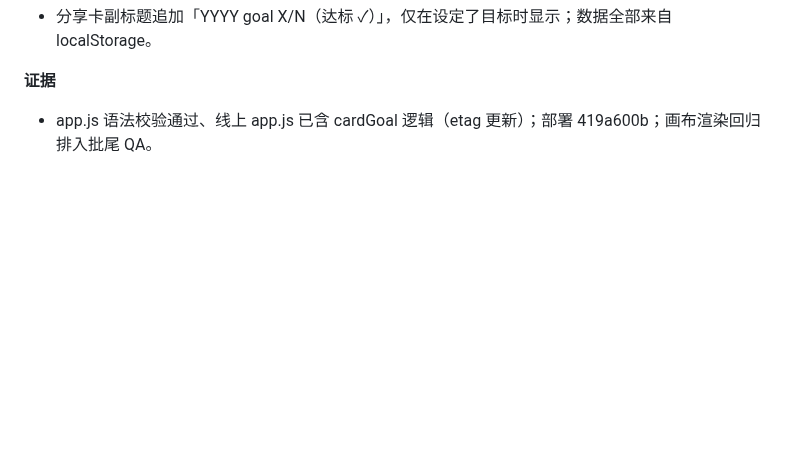
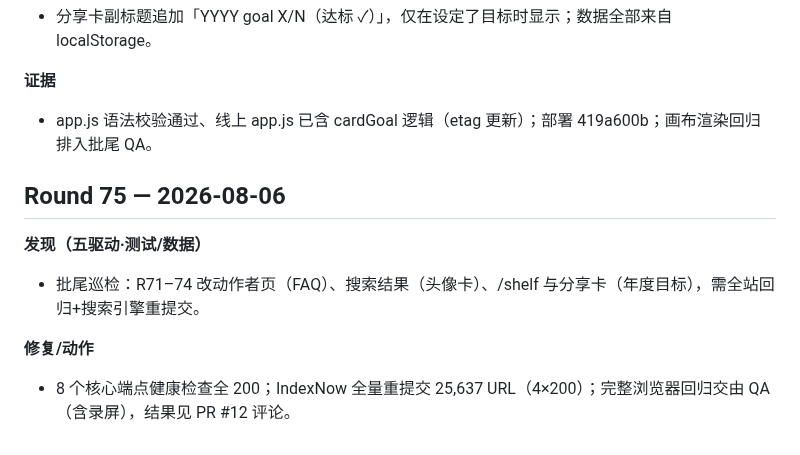
Before and after one commit to wookat/shelfmark, a Markdown page: docs/iteration-log.md, the part around the change. Drawn GitHub-style; blank space fills up the shorter version.

Commit message:
Round 75: batch-end health check + IndexNow resubmission

```diff
--- a/docs/iteration-log.md
+++ b/docs/iteration-log.md
@@ -934,3 +934,11 @@ Each round: 5 drivers (QA testing / UX walkthrough / visual+a11y / competitor re
 
 **证据**
 - app.js 语法校验通过、线上 app.js 已含 cardGoal 逻辑（etag 更新）；部署 419a600b；画布渲染回归排入批尾 QA。
+
+## Round 75 — 2026-08-06
+
+**发现（五驱动·测试/数据）**
+- 批尾巡检：R71–74 改动作者页（FAQ）、搜索结果（头像卡）、/shelf 与分享卡（年度目标），需全站回归+搜索引擎重提交。
+
+**修复/动作**
+- 8 个核心端点健康检查全 200；IndexNow 全量重提交 25,637 URL（4×200）；完整浏览器回归交由 QA（含录屏），结果见 PR #12 评论。
```
